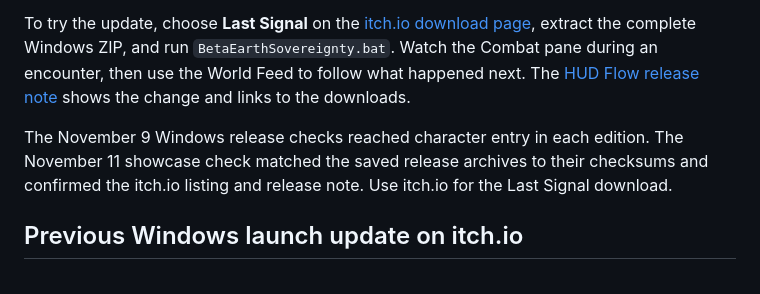
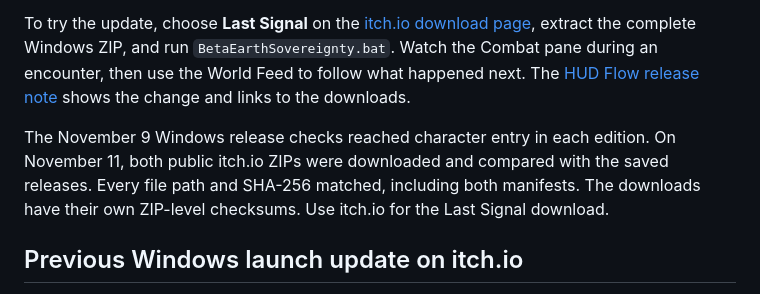
Before and after one commit to Jnapier2/beta-earth, a Markdown page: docs/PUBLIC_RELEASES.md, the part around the change. Rendered like a GitHub page.

Commit message:
Record Beta Earth itch.io delivery verification (#20)

```diff
--- a/docs/PUBLIC_RELEASES.md
+++ b/docs/PUBLIC_RELEASES.md
@@ -10,7 +10,7 @@ The November 11, 2026 storefront check confirmed **0.90.0-hudflow.1** for the fu
 
 To try the update, choose **Last Signal** on the [itch.io download page](https://zappytap.itch.io/beta-earth-sovereignty-next), extract the complete Windows ZIP, and run `BetaEarthSovereignty.bat`. Watch the Combat pane during an encounter, then use the World Feed to follow what happened next. The [HUD Flow release note](https://zappytap.itch.io/beta-earth-sovereignty-next/devlog/1764930/read-the-fight-stay-in-the-world) shows the change and links to the downloads.
 
-The November 9 Windows release checks reached character entry in each edition. The November 11 showcase check matched the saved release archives to their checksums and confirmed the itch.io listing and release note. Use itch.io for the Last Signal download.
+The November 9 Windows release checks reached character entry in each edition. On November 11, both public itch.io ZIPs were downloaded and compared with the saved releases. Every file path and SHA-256 matched, including both manifests. The downloads have their own ZIP-level checksums. Use itch.io for the Last Signal download.
 
 ## Previous Windows launch update on itch.io
 
```
